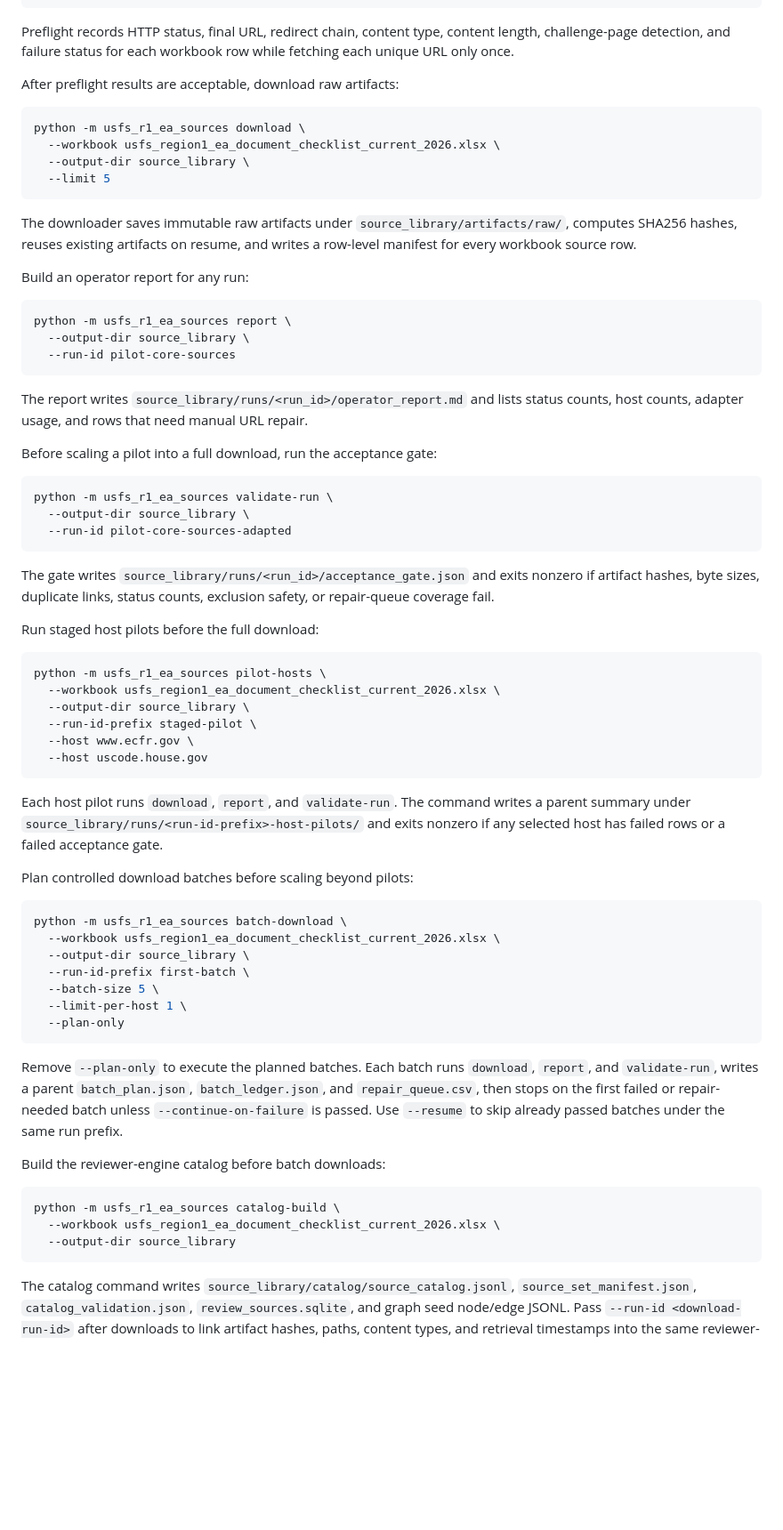
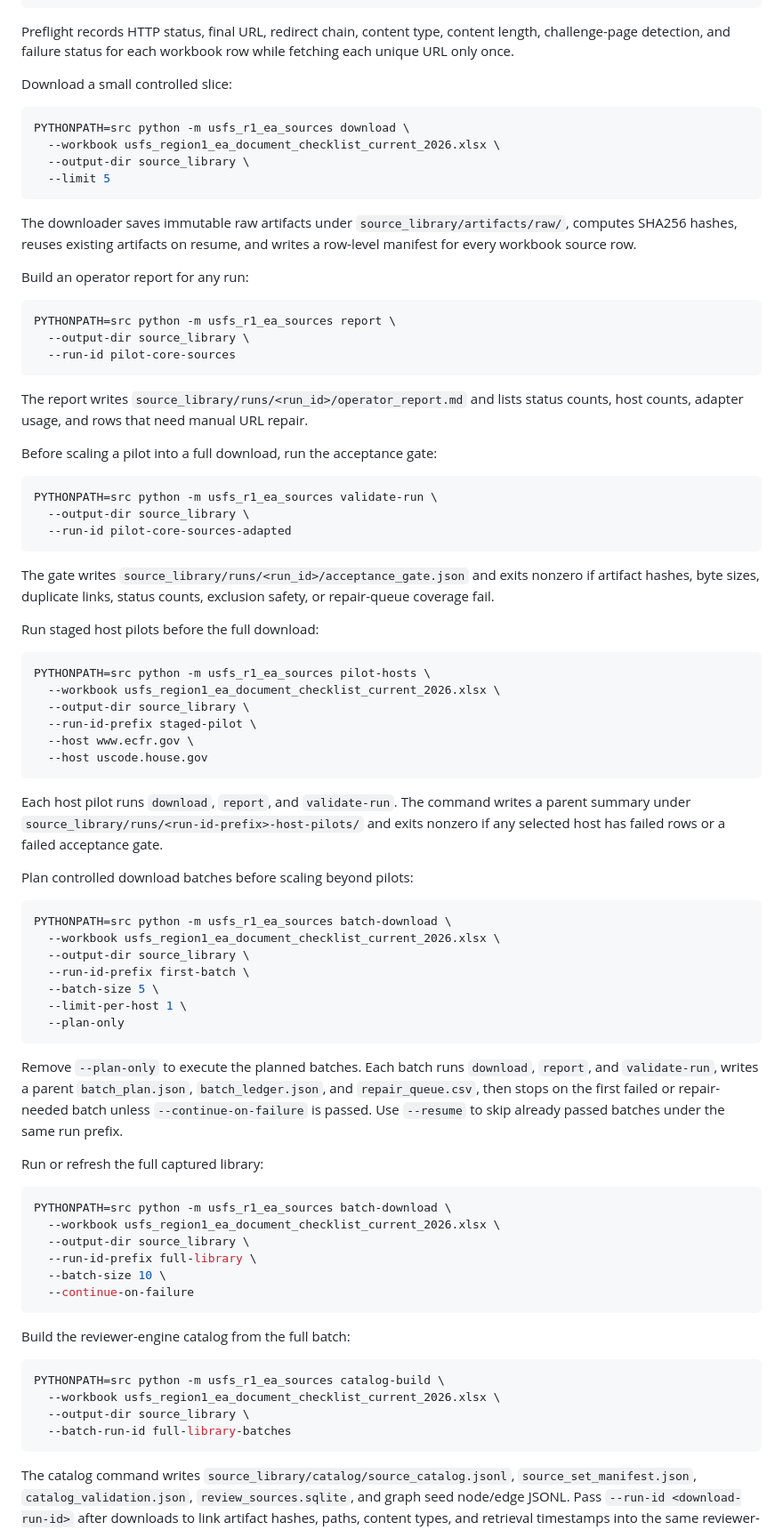
Before and after one commit to chunkstand/r1_EA_compliance, a Markdown page: README.md, the part around one of its changes. Shown at 89% size. Drawn GitHub-style; blank space fills up the shorter version.

````diff
--- a/README.md
+++ b/README.md
@@ -45,10 +78,10 @@ python -m usfs_r1_ea_sources preflight \
 
 Preflight records HTTP status, final URL, redirect chain, content type, content length, challenge-page detection, and failure status for each workbook row while fetching each unique URL only once.
 
-After preflight results are acceptable, download raw artifacts:
+Download a small controlled slice:
 
 ```bash
-python -m usfs_r1_ea_sources download \
+PYTHONPATH=src python -m usfs_r1_ea_sources download \
   --workbook usfs_region1_ea_document_checklist_current_2026.xlsx \
   --output-dir source_library \
   --limit 5
@@ -59,7 +92,7 @@ The downloader saves immutable raw artifacts under `source_library/artifacts/raw
 Build an operator report for any run:
 
 ```bash
-python -m usfs_r1_ea_sources report \
+PYTHONPATH=src python -m usfs_r1_ea_sources report \
   --output-dir source_library \
   --run-id pilot-core-sources
 ```
@@ -69,7 +102,7 @@ The report writes `source_library/runs/<run_id>/operator_report.md` and lists st
 Before scaling a pilot into a full download, run the acceptance gate:
 
 ```bash
-python -m usfs_r1_ea_sources validate-run \
+PYTHONPATH=src python -m usfs_r1_ea_sources validate-run \
   --output-dir source_library \
   --run-id pilot-core-sources-adapted
 ```
@@ -79,7 +112,7 @@ The gate writes `source_library/runs/<run_id>/acceptance_gate.json` and exits no
 Run staged host pilots before the full download:
 
 ```bash
-python -m usfs_r1_ea_sources pilot-hosts \
+PYTHONPATH=src python -m usfs_r1_ea_sources pilot-hosts \
   --workbook usfs_region1_ea_document_checklist_current_2026.xlsx \
   --output-dir source_library \
   --run-id-prefix staged-pilot \
@@ -92,7 +125,7 @@ Each host pilot runs `download`, `report`, and `validate-run`. The command write
 Plan controlled download batches before scaling beyond pilots:
 
 ```bash
-python -m usfs_r1_ea_sources batch-download \
+PYTHONPATH=src python -m usfs_r1_ea_sources batch-download \
   --workbook usfs_region1_ea_document_checklist_current_2026.xlsx \
   --output-dir source_library \
   --run-id-prefix first-batch \
@@ -104,12 +137,24 @@ python -m usfs_r1_ea_sources batch-download \
 Remove `--plan-only` to execute the planned batches. Each batch runs `download`, `report`, and `validate-run`, writes a parent `batch_plan.json`, `batch_ledger.json`, and `repair_queue.csv`, then stops on the first failed or repair-needed batch unless `--continue-on-failure` is passed.
 Use `--resume` to skip already passed batches under the same run prefix.
 
-Build the reviewer-engine catalog before batch downloads:
+Run or refresh the full captured library:
 
 ```bash
-python -m usfs_r1_ea_sources catalog-build \
+PYTHONPATH=src python -m usfs_r1_ea_sources batch-download \
   --workbook usfs_region1_ea_document_checklist_current_2026.xlsx \
-  --output-dir source_library
+  --output-dir source_library \
+  --run-id-prefix full-library \
+  --batch-size 10 \
+  --continue-on-failure
+```
+
+Build the reviewer-engine catalog from the full batch:
+
+```bash
+PYTHONPATH=src python -m usfs_r1_ea_sources catalog-build \
+  --workbook usfs_region1_ea_document_checklist_current_2026.xlsx \
+  --output-dir source_library \
+  --batch-run-id full-library-batches
 ```
 
 The catalog command writes `source_library/catalog/source_catalog.jsonl`, `source_set_manifest.json`, `catalog_validation.json`, `review_sources.sqlite`, and graph seed node/edge JSONL.
````
Also changed, not shown: other parts of README.md (+55 -22 lines), DOWNLOADER_RULES.md (+26 -12 lines), docs/CURRENT_SYSTEM_STATE.md (added, +227 -0 lines).
